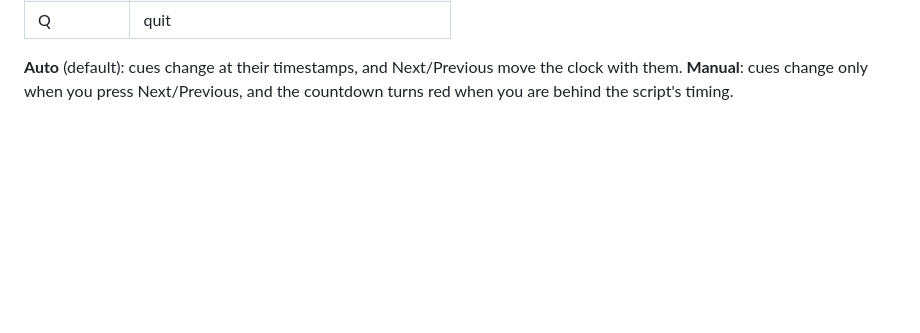
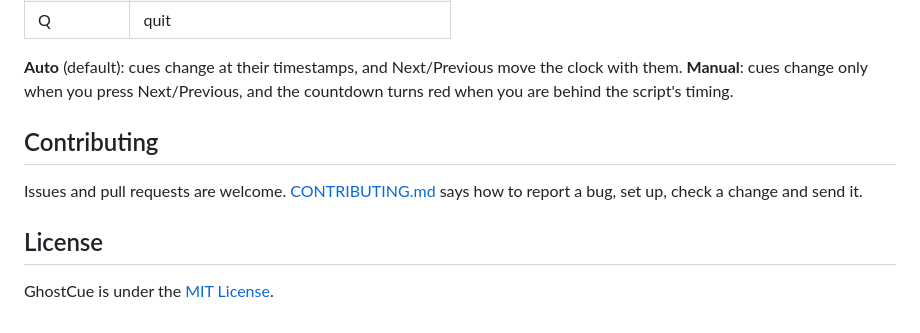
Before and after one commit to Blankscreen-exe/ghostcue, a Markdown page: README.md, the part around the change. GitHub-like rendering; blank space fills up the shorter version.

```diff
--- a/README.md
+++ b/README.md
@@ -215,3 +215,12 @@ bottom-right corner to resize it. It never takes keyboard focus.
 **Auto** (default): cues change at their timestamps, and Next/Previous move the
 clock with them. **Manual**: cues change only when you press Next/Previous, and
 the countdown turns red when you are behind the script's timing.
+
+## Contributing
+
+Issues and pull requests are welcome. [CONTRIBUTING.md](CONTRIBUTING.md) says
+how to report a bug, set up, check a change and send it.
+
+## License
+
+GhostCue is under the [MIT License](LICENSE).
```
Also changed, not shown: CONTRIBUTING.md (added, +119 -0 lines).
